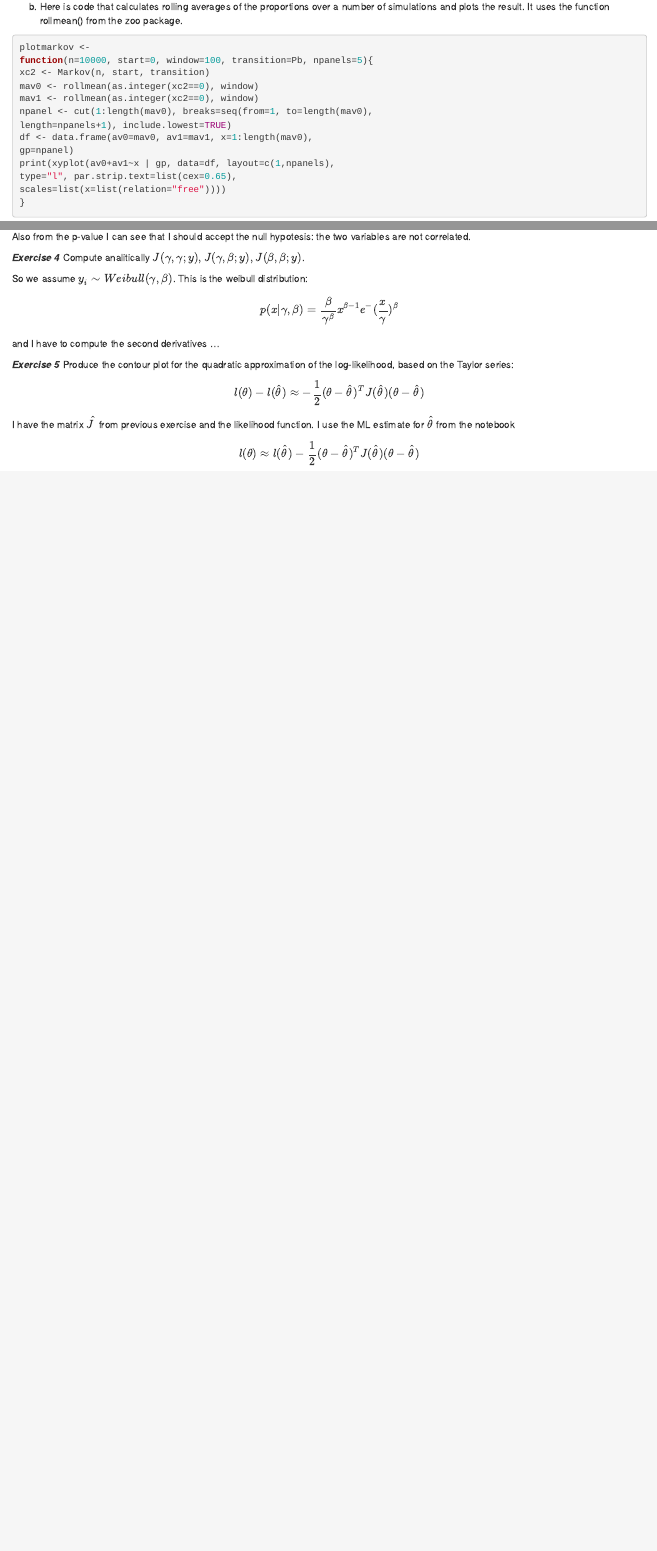
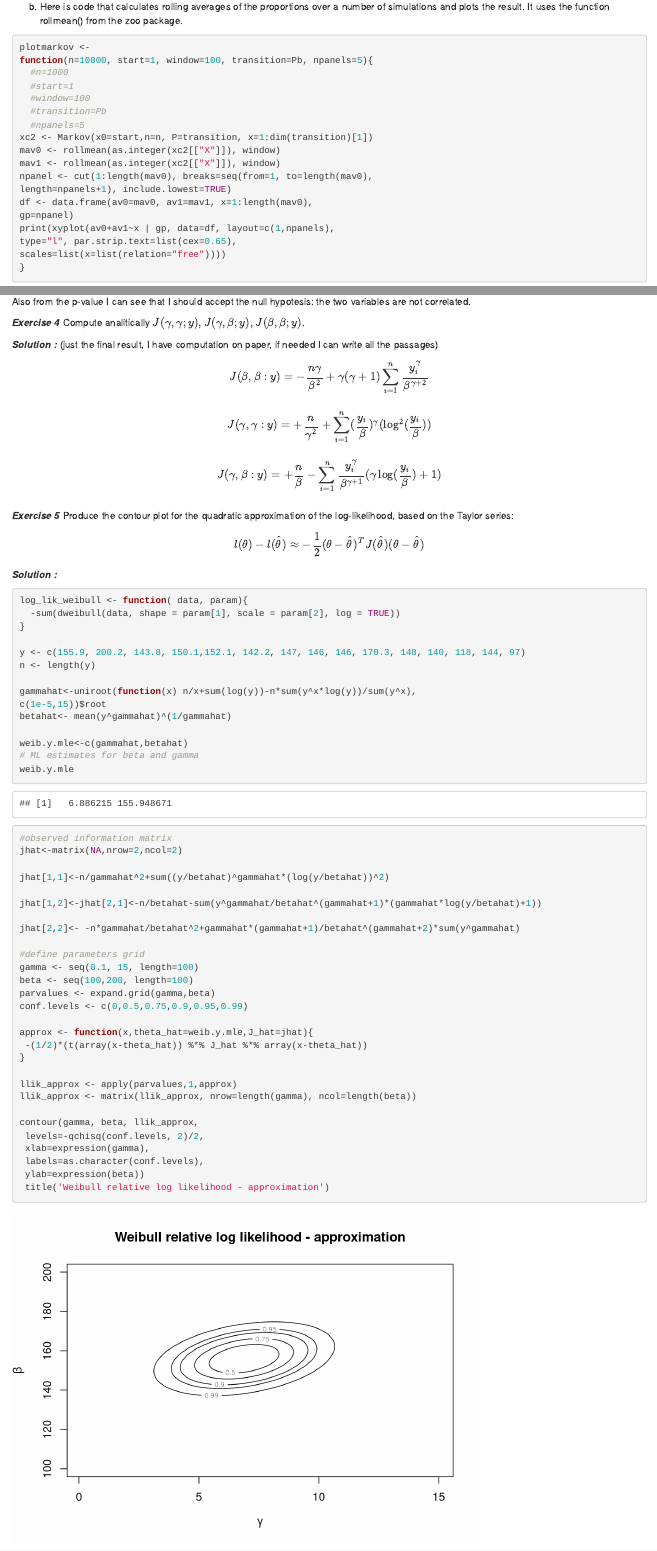
Before and after one commit to AzzaAbdelGhani/SMDS_Homerwork, an R Markdown document (ex_2.Rmd): the page in a window 1100 px wide, from 1750 px down, and a second part further down, joined at a grey line. Rendered offline with R 4.5, knitr and Pandoc, with nearby package versions; code that draws random numbers runs with fixed seeds of ours; some code elsewhere in the file could not run offline.

Commit message:
complete

````diff
--- a/ex_2.Rmd
+++ b/ex_2.Rmd
@@ -79,10 +79,15 @@ Markov chain for a long enough time.
 (b) Here is code that calculates rolling averages of the proportions over a number of simulations and plots the result. It uses the function rollmean() from the zoo package.
 ```{r}
 plotmarkov <-
-function(n=10000, start=0, window=100, transition=Pb, npanels=5){
-xc2 <- Markov(n, start, transition)
-mav0 <- rollmean(as.integer(xc2==0), window)
-mav1 <- rollmean(as.integer(xc2==0), window)
+function(n=10000, start=1, window=100, transition=Pb, npanels=5){
+  #n=1000
+  #start=1
+  #window=100
+  #transition=Pb
+  #npanels=5
+xc2 <- Markov(x0=start,n=n, P=transition, x=1:dim(transition)[1])
+mav0 <- rollmean(as.integer(xc2[["X"]]), window)
+mav1 <- rollmean(as.integer(xc2[["X"]]), window)
 npanel <- cut(1:length(mav0), breaks=seq(from=1, to=length(mav0),
 length=npanels+1), include.lowest=TRUE)
 df <- data.frame(av0=mav0, av1=mav1, x=1:length(mav0),
@@ -401,20 +449,62 @@ Also from the p-value I can see that I should accept the null hypotesis: the two
 ***Exercise 4***
 Compute analitically $J(\gamma,\gamma;y),J(\gamma,\beta;y),J(\beta,\beta;y)$.
 
-So we assume $y_i \sim Weibull(\gamma,\beta)$.
-This is the weibull distribution:
-$$
-p(x|\gamma,\beta)=\frac{\beta}{\gamma^{\beta}}x^{\beta-1}e^-(\frac{x}{\gamma})^\beta
-$$
-and I have to compute the second derivatives
-...
+***Solution : ***
+(just the final result, I have computation on paper, if needed I can write all the passages)
+$$J(\beta, \beta :y) = -\frac{n\gamma}{\beta^2} + \gamma(\gamma + 1)\sum_{i=1}^n\frac{y_i^\gamma}{\beta^{\gamma+2}} \\$$
+
+$$J(\gamma, \gamma :y) = +\frac{n}{\gamma^2} + \sum_{i=1}^n (\frac{y_i}{\beta})^\gamma(\log^2(\frac{y_i}{\beta})) \\$$
+
+
+$$J(\gamma, \beta :y) = +\frac{n}{\beta} - \sum_{i=1}^n \frac{y_i^\gamma}{\beta^{\gamma+1}}(\gamma\log(\frac{y_i}{\beta}) + 1) \\$$
 
 ***Exercise 5***
 Produce the contour plot for the quadratic approximation of the log-likelihood, based on the Taylor series:
 $$
 l(\theta)-l(\hat{\theta})≈-\frac{1}{2}(\theta-\hat{\theta})^TJ(\hat{\theta})(\theta-\hat{\theta})
 $$
- I have the matrix $\hat{J}$ from previous exercise and the likelihood function. I use the ML estimate for $\hat{\theta}$ from the notebook
- $$
- l(\theta)≈l(\hat{\theta})-\frac{1}{2}(\theta-\hat{\theta})^TJ(\hat{\theta})(\theta-\hat{\theta})
- $$
+ ***Solution : ***
+```{r}
+log_lik_weibull <- function( data, param){
+  -sum(dweibull(data, shape = param[1], scale = param[2], log = TRUE))
+}
+
+y <- c(155.9, 200.2, 143.8, 150.1,152.1, 142.2, 147, 146, 146, 170.3, 148, 140, 118, 144, 97)
+n <- length(y)
+
+gammahat<-uniroot(function(x) n/x+sum(log(y))-n*sum(y^x*log(y))/sum(y^x),
+c(1e-5,15))$root
+betahat<- mean(y^gammahat)^(1/gammahat)
+
+weib.y.mle<-c(gammahat,betahat)
+# ML estimates for beta and gamma
+weib.y.mle
+
+#observed information matrix
+jhat<-matrix(NA,nrow=2,ncol=2)
+
+jhat[1,1]<-n/gammahat^2+sum((y/betahat)^gammahat*(log(y/betahat))^2)
+
+jhat[1,2]<-jhat[2,1]<-n/betahat-sum(y^gammahat/betahat^(gammahat+1)*(gammahat*log(y/betahat)+1))
+
+jhat[2,2]<- -n*gammahat/betahat^2+gammahat*(gammahat+1)/betahat^(gammahat+2)*sum(y^gammahat)
+
+#define parameters grid
+gamma <- seq(0.1, 15, length=100)
+beta <- seq(100,200, length=100)
+parvalues <- expand.grid(gamma,beta)
+conf.levels <- c(0,0.5,0.75,0.9,0.95,0.99)
+
+approx <- function(x,theta_hat=weib.y.mle,J_hat=jhat){
+ -(1/2)*(t(array(x-theta_hat)) %*% J_hat %*% array(x-theta_hat))
+}
+
+llik_approx <- apply(parvalues,1,approx)
+llik_approx <- matrix(llik_approx, nrow=length(gamma), ncol=length(beta))
+
+contour(gamma, beta, llik_approx,
+ levels=-qchisq(conf.levels, 2)/2,
+ xlab=expression(gamma),
+ labels=as.character(conf.levels),
+ ylab=expression(beta))
+ title('Weibull relative log likelihood - approximation')
````
Also changed, not shown: ex_2.html, ex_2.Rmd (65 more changed lines).
